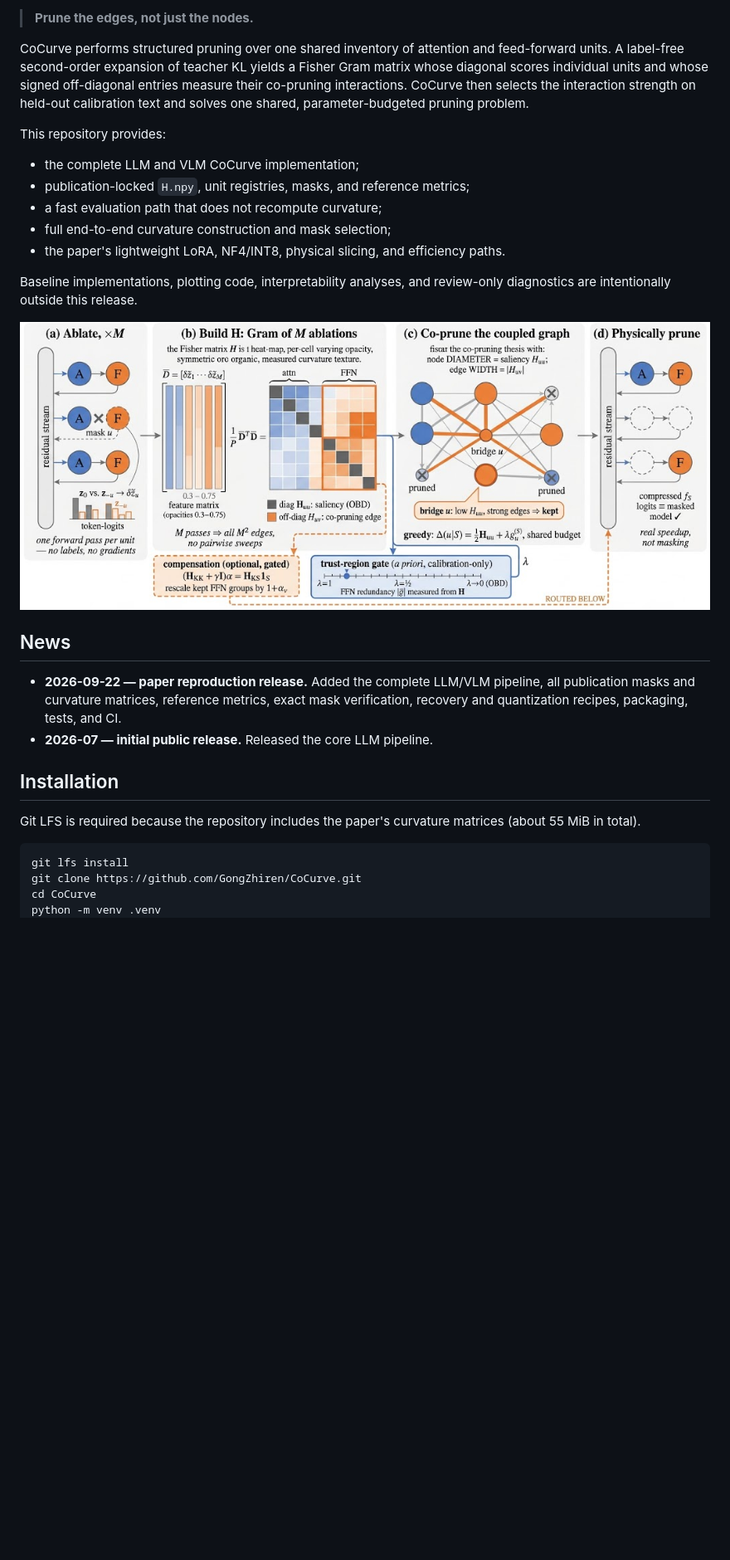
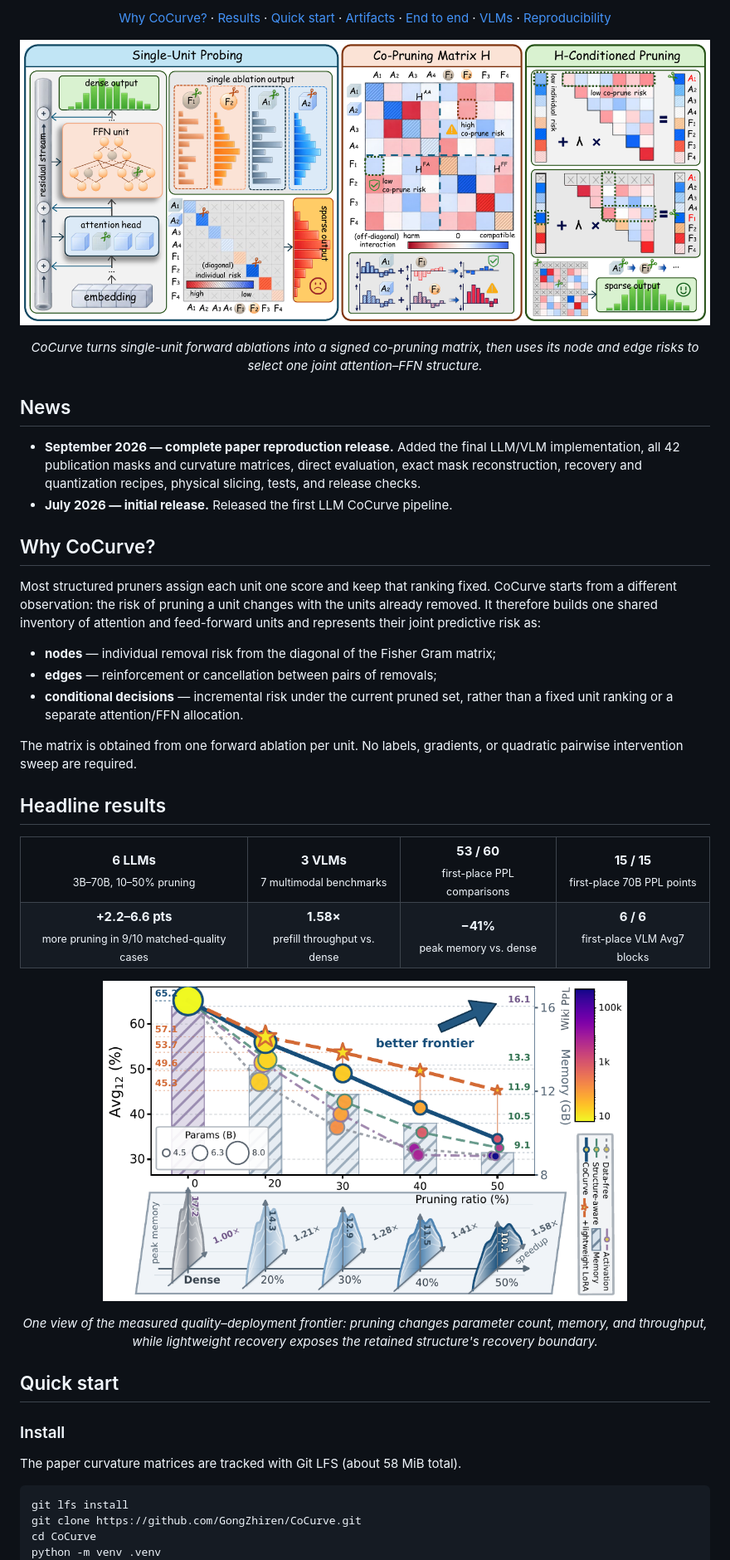
Before and after one commit to GongZhiren/CoCurve, a Markdown page: README.md, the part around one of its changes. Shown at 83% size. Rendered like a GitHub page; pictures changed too: assets/fig_frontier.png (added), assets/fig_overview.png (added), assets/overview.png (deleted); blank space fills up the shorter version.

Commit message:
Redesign release presentation and update paper figures

````diff
--- a/README.md
+++ b/README.md
@@ -7,38 +37,65 @@
 
-> **Prune the edges, not just the nodes.**
+[Why CoCurve?](#why-cocurve) · [Results](#headline-results) · [Quick start](#quick-start) · [Artifacts](#publication-locked-artifacts) · [End to end](#end-to-end-reproduction) · [VLMs](#vision-language-models) · [Reproducibility](REPRODUCIBILITY.md)
 
-CoCurve performs structured pruning over one shared inventory of attention and
-feed-forward units. A label-free second-order expansion of teacher KL yields a
-Fisher Gram matrix whose diagonal scores individual units and whose signed
-off-diagonal entries measure their co-pruning interactions. CoCurve then selects
-the interaction strength on held-out calibration text and solves one shared,
-parameter-budgeted pruning problem.
+</div>
 
-This repository provides:
+<p align="center">
+  <img src="assets/fig_overview.png" alt="CoCurve: single-unit probing, co-pruning curvature, and interaction-conditioned structured pruning" width="100%">
+</p>
 
-- the complete LLM and VLM CoCurve implementation;
-- publication-locked `H.npy`, unit registries, masks, and reference metrics;
-- a fast evaluation path that does not recompute curvature;
-- full end-to-end curvature construction and mask selection;
-- the paper's lightweight LoRA, NF4/INT8, physical slicing, and efficiency paths.
-
-Baseline implementations, plotting code, interpretability analyses, and
-review-only diagnostics are intentionally outside this release.
-
-![CoCurve overview](assets/overview.png)
+<p align="center"><em>CoCurve turns single-unit forward ablations into a signed co-pruning matrix, then uses its node and edge risks to select one joint attention–FFN structure.</em></p>
 
 ## News
 
-- **2026-09-22 — paper reproduction release.** Added the complete LLM/VLM
-  pipeline, all publication masks and curvature matrices, reference metrics,
-  exact mask verification, recovery and quantization recipes, packaging, tests,
-  and CI.
-- **2026-07 — initial public release.** Released the core LLM pipeline.
+- **September 2026 — complete paper reproduction release.** Added the final
+  LLM/VLM implementation, all 42 publication masks and curvature matrices,
+  direct evaluation, exact mask reconstruction, recovery and quantization
+  recipes, physical slicing, tests, and release checks.
+- **July 2026 — initial release.** Released the first LLM CoCurve pipeline.
 
-## Installation
+## Why CoCurve?
 
-Git LFS is required because the repository includes the paper's curvature
-matrices (about 55 MiB in total).
+Most structured pruners assign each unit one score and keep that ranking fixed.
+CoCurve starts from a different observation: the risk of pruning a unit changes
+with the units already removed. It therefore builds one shared inventory of
+attention and feed-forward units and represents their joint predictive risk as:
+
+- **nodes** — individual removal risk from the diagonal of the Fisher Gram matrix;
+- **edges** — reinforcement or cancellation between pairs of removals;
+- **conditional decisions** — incremental risk under the current pruned set,
+  rather than a fixed unit ranking or a separate attention/FFN allocation.
+
+The matrix is obtained from one forward ablation per unit. No labels, gradients,
+or quadratic pairwise intervention sweep are required.
+
+## Headline results
+
+<table>
+  <tr>
+    <td align="center"><strong>6 LLMs</strong><br><sub>3B–70B, 10–50% pruning</sub></td>
+    <td align="center"><strong>3 VLMs</strong><br><sub>7 multimodal benchmarks</sub></td>
+    <td align="center"><strong>53 / 60</strong><br><sub>first-place PPL comparisons</sub></td>
+    <td align="center"><strong>15 / 15</strong><br><sub>first-place 70B PPL points</sub></td>
+  </tr>
+  <tr>
+    <td align="center"><strong>+2.2–6.6 pts</strong><br><sub>more pruning in 9/10 matched-quality cases</sub></td>
+    <td align="center"><strong>1.58×</strong><br><sub>prefill throughput vs. dense</sub></td>
+    <td align="center"><strong>−41%</strong><br><sub>peak memory vs. dense</sub></td>
+    <td align="center"><strong>6 / 6</strong><br><sub>first-place VLM Avg7 blocks</sub></td>
+  </tr>
+</table>
+
+<p align="center">
+  <img src="assets/fig_frontier.png" alt="CoCurve quality, recovery, parameter, speed, and memory frontier on Llama-3.1-8B-Instruct" width="76%">
+</p>
+
+<p align="center"><em>One view of the measured quality–deployment frontier: pruning changes parameter count, memory, and throughput, while lightweight recovery exposes the retained structure's recovery boundary.</em></p>
+
+## Quick start
+
+### Install
+
+The paper curvature matrices are tracked with Git LFS (about 58 MiB total).
 
 ```bash
 git lfs install
````
Also changed, not shown: other parts of README.md (+166 -110 lines).
